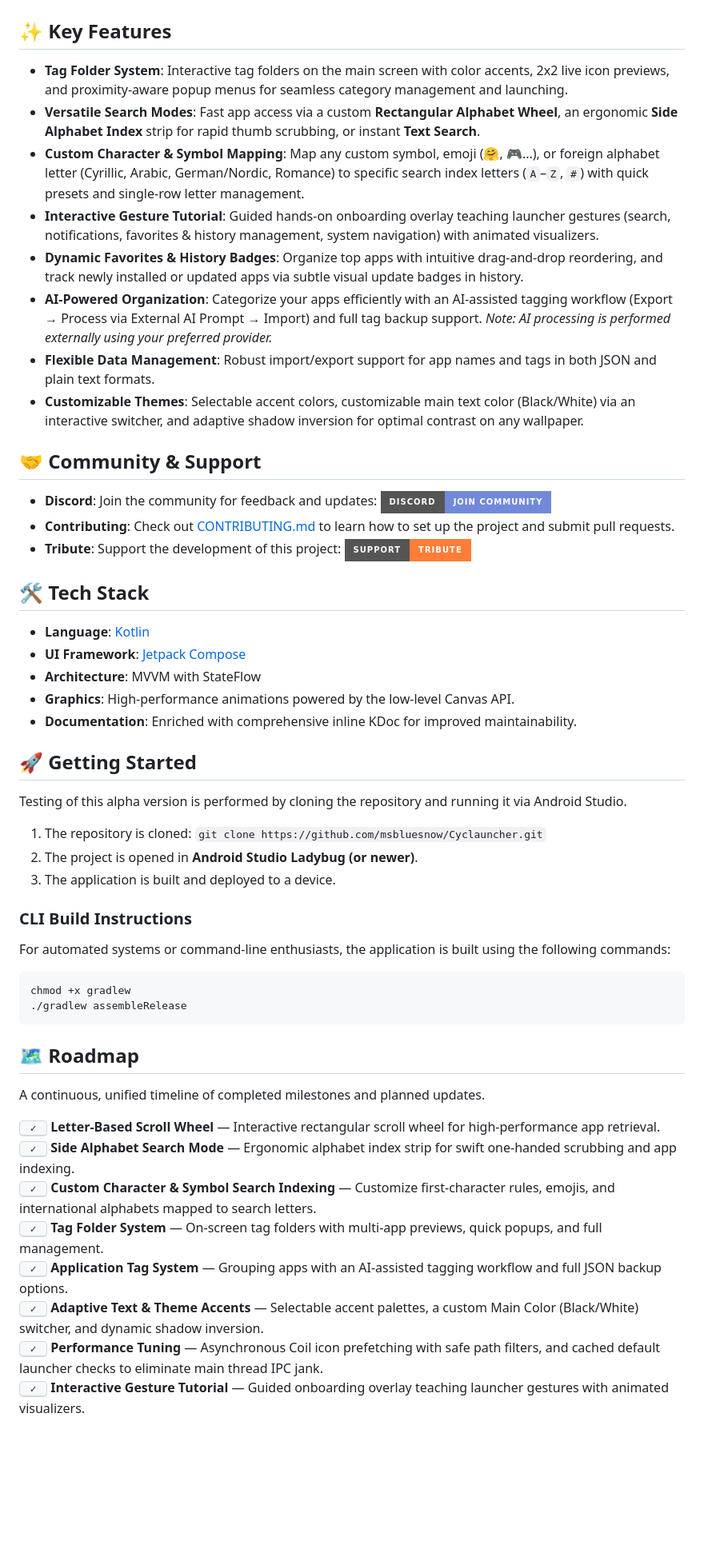
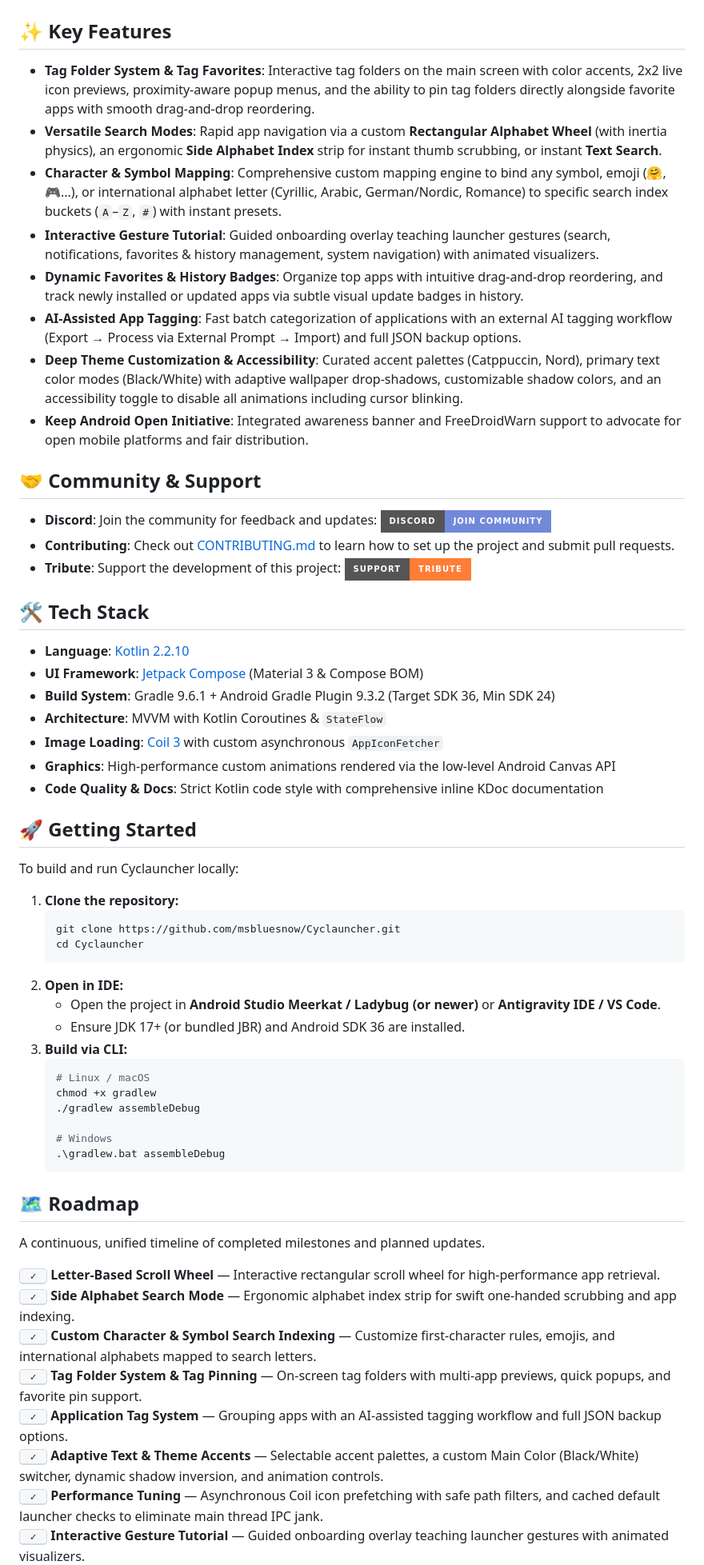
Before and after one commit to msbluesnow/Cyclauncher, a Markdown page: README.md, the part around one of its changes. Shown at 80% size. GitHub-like rendering; badges without logos; blank space fills up the shorter version.

Commit message:
docs: update README and CONTRIBUTING with current architecture, features, and toolchain

````diff
--- a/README.md
+++ b/README.md
@@ -47,14 +47,14 @@ Cyclauncher is **not just yet another bicycle**. Built with **Jetpack Compose**,
 
 ## ✨ Key Features
 
-- **Tag Folder System**: Interactive tag folders on the main screen with color accents, 2x2 live icon previews, and proximity-aware popup menus for seamless category management and launching.
-- **Versatile Search Modes**: Fast app access via a custom **Rectangular Alphabet Wheel**, an ergonomic **Side Alphabet Index** strip for rapid thumb scrubbing, or instant **Text Search**.
-- **Custom Character & Symbol Mapping**: Map any custom symbol, emoji (🤗, 🎮...), or foreign alphabet letter (Cyrillic, Arabic, German/Nordic, Romance) to specific search index letters (`A`–`Z`, `#`) with quick presets and single-row letter management.
-- **Interactive Gesture Tutorial**: Guided hands-on onboarding overlay teaching launcher gestures (search, notifications, favorites & history management, system navigation) with animated visualizers.
+- **Tag Folder System & Tag Favorites**: Interactive tag folders on the main screen with color accents, 2x2 live icon previews, proximity-aware popup menus, and the ability to pin tag folders directly alongside favorite apps with smooth drag-and-drop reordering.
+- **Versatile Search Modes**: Rapid app navigation via a custom **Rectangular Alphabet Wheel** (with inertia physics), an ergonomic **Side Alphabet Index** strip for instant thumb scrubbing, or instant **Text Search**.
+- **Character & Symbol Mapping**: Comprehensive custom mapping engine to bind any symbol, emoji (🤗, 🎮...), or international alphabet letter (Cyrillic, Arabic, German/Nordic, Romance) to specific search index buckets (`A`–`Z`, `#`) with instant presets.
+- **Interactive Gesture Tutorial**: Guided onboarding overlay teaching launcher gestures (search, notifications, favorites & history management, system navigation) with animated visualizers.
 - **Dynamic Favorites & History Badges**: Organize top apps with intuitive drag-and-drop reordering, and track newly installed or updated apps via subtle visual update badges in history.
-- **AI-Powered Organization**: Categorize your apps efficiently with an AI-assisted tagging workflow (Export → Process via External AI Prompt → Import) and full tag backup support. *Note: AI processing is performed externally using your preferred provider.*
-- **Flexible Data Management**: Robust import/export support for app names and tags in both JSON and plain text formats.
-- **Customizable Themes**: Selectable accent colors, customizable main text color (Black/White) via an interactive switcher, and adaptive shadow inversion for optimal contrast on any wallpaper.
+- **AI-Assisted App Tagging**: Fast batch categorization of applications with an external AI tagging workflow (Export → Process via External Prompt → Import) and full JSON backup options.
+- **Deep Theme Customization & Accessibility**: Curated accent palettes (Catppuccin, Nord), primary text color modes (Black/White) with adaptive wallpaper drop-shadows, customizable shadow colors, and an accessibility toggle to disable all animations including cursor blinking.
+- **Keep Android Open Initiative**: Integrated awareness banner and FreeDroidWarn support to advocate for open mobile platforms and fair distribution.
 
 ## 🤝 Community & Support
 
@@ -64,26 +64,35 @@ Cyclauncher is **not just yet another bicycle**. Built with **Jetpack Compose**,
 
 ## 🛠 Tech Stack
 
-- **Language**: [Kotlin](https://kotlinlang.org/)
-- **UI Framework**: [Jetpack Compose](https://developer.android.com/jetpack/compose)
-- **Architecture**: MVVM with StateFlow
-- **Graphics**: High-performance animations powered by the low-level Canvas API.
-- **Documentation**: Enriched with comprehensive inline KDoc for improved maintainability.
+- **Language**: [Kotlin 2.2.10](https://kotlinlang.org/)
+- **UI Framework**: [Jetpack Compose](https://developer.android.com/jetpack/compose) (Material 3 & Compose BOM)
+- **Build System**: Gradle 9.6.1 + Android Gradle Plugin 9.3.2 (Target SDK 36, Min SDK 24)
+- **Architecture**: MVVM with Kotlin Coroutines & `StateFlow`
+- **Image Loading**: [Coil 3](https://coil-kt.github.io/coil/) with custom asynchronous `AppIconFetcher`
+- **Graphics**: High-performance custom animations rendered via the low-level Android Canvas API
+- **Code Quality & Docs**: Strict Kotlin code style with comprehensive inline KDoc documentation
 
 ## 🚀 Getting Started
 
-Testing of this alpha version is performed by cloning the repository and running it via Android Studio.
+To build and run Cyclauncher locally:
 
-1. The repository is cloned: `git clone https://github.com/msbluesnow/Cyclauncher.git`
-2. The project is opened in **Android Studio Ladybug (or newer)**.
-3. The application is built and deployed to a device.
+1. **Clone the repository:**
+   ```bash
+   git clone https://github.com/msbluesnow/Cyclauncher.git
+   cd Cyclauncher
+   ```
+2. **Open in IDE:**
+   - Open the project in **Android Studio Meerkat / Ladybug (or newer)** or **Antigravity IDE / VS Code**.
+   - Ensure JDK 17+ (or bundled JBR) and Android SDK 36 are installed.
+3. **Build via CLI:**
+   ```bash
+   # Linux / macOS
+   chmod +x gradlew
+   ./gradlew assembleDebug
 
-### CLI Build Instructions
-For automated systems or command-line enthusiasts, the application is built using the following commands:
-```bash
-chmod +x gradlew
-./gradlew assembleRelease
-```
+   # Windows
+   .\gradlew.bat assembleDebug
+   ```
 
 ## 🗺️ Roadmap
 
@@ -92,8 +101,8 @@ A continuous, unified timeline of completed milestones and planned updates.
 <kbd>&nbsp;✓&nbsp;</kbd> <b>Letter-Based Scroll Wheel</b> — Interactive rectangular scroll wheel for high-performance app retrieval.<br>
 <kbd>&nbsp;✓&nbsp;</kbd> <b>Side Alphabet Search Mode</b> — Ergonomic alphabet index strip for swift one-handed scrubbing and app indexing.<br>
 <kbd>&nbsp;✓&nbsp;</kbd> <b>Custom Character & Symbol Search Indexing</b> — Customize first-character rules, emojis, and international alphabets mapped to search letters.<br>
-<kbd>&nbsp;✓&nbsp;</kbd> <b>Tag Folder System</b> — On-screen tag folders with multi-app previews, quick popups, and full management.<br>
+<kbd>&nbsp;✓&nbsp;</kbd> <b>Tag Folder System & Tag Pinning</b> — On-screen tag folders with multi-app previews, quick popups, and favorite pin support.<br>
 <kbd>&nbsp;✓&nbsp;</kbd> <b>Application Tag System</b> — Grouping apps with an AI-assisted tagging workflow and full JSON backup options.<br>
-<kbd>&nbsp;✓&nbsp;</kbd> <b>Adaptive Text & Theme Accents</b> — Selectable accent palettes, a custom Main Color (Black/White) switcher, and dynamic shadow inversion.<br>
+<kbd>&nbsp;✓&nbsp;</kbd> <b>Adaptive Text & Theme Accents</b> — Selectable accent palettes, a custom Main Color (Black/White) switcher, dynamic shadow inversion, and animation controls.<br>
 <kbd>&nbsp;✓&nbsp;</kbd> <b>Performance Tuning</b> — Asynchronous Coil icon prefetching with safe path filters, and cached default launcher checks to eliminate main thread IPC jank.<br>
 <kbd>&nbsp;✓&nbsp;</kbd> <b>Interactive Gesture Tutorial</b> — Guided onboarding overlay teaching launcher gestures with animated visualizers.<br>
````
Also changed, not shown: other parts of README.md (+2 -0 lines), CONTRIBUTING.md (+20 -8 lines).
